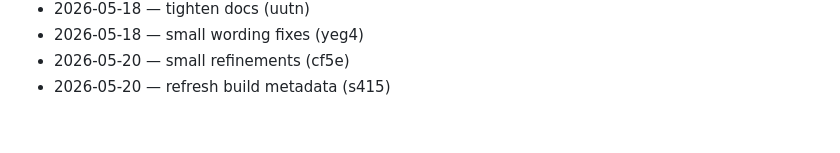
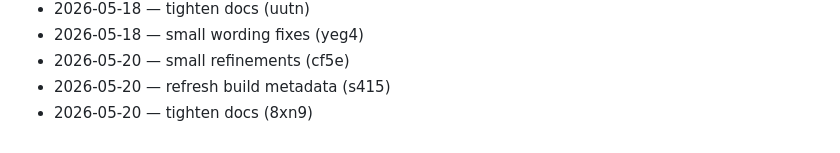
Before and after one commit to wurlelham531-svg/poll-of-day, a Markdown page: CHANGELOG.md, the part around the change. Rendered like a GitHub page.

Commit message:
chore: add changelog line

```diff
--- a/CHANGELOG.md
+++ b/CHANGELOG.md
@@ -76,3 +76,4 @@
 - 2026-05-18 — small wording fixes (yeg4)
 - 2026-05-20 — small refinements (cf5e)
 - 2026-05-20 — refresh build metadata (s415)
+- 2026-05-20 — tighten docs (8xn9)
```
